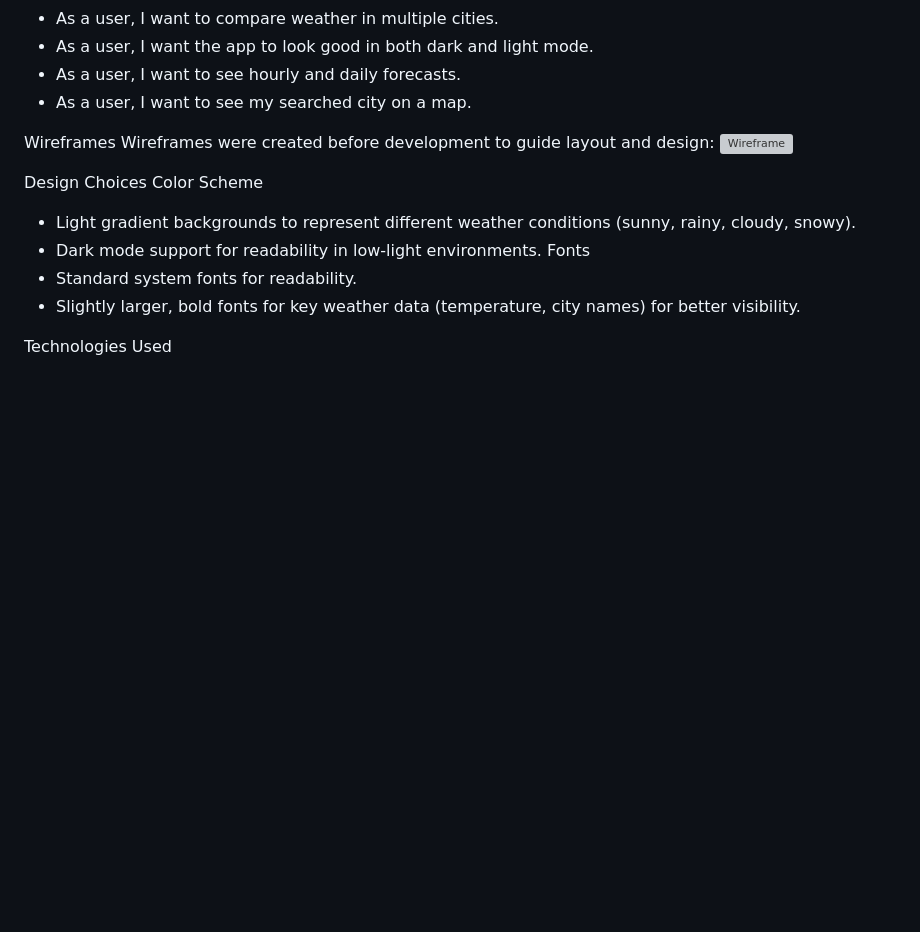
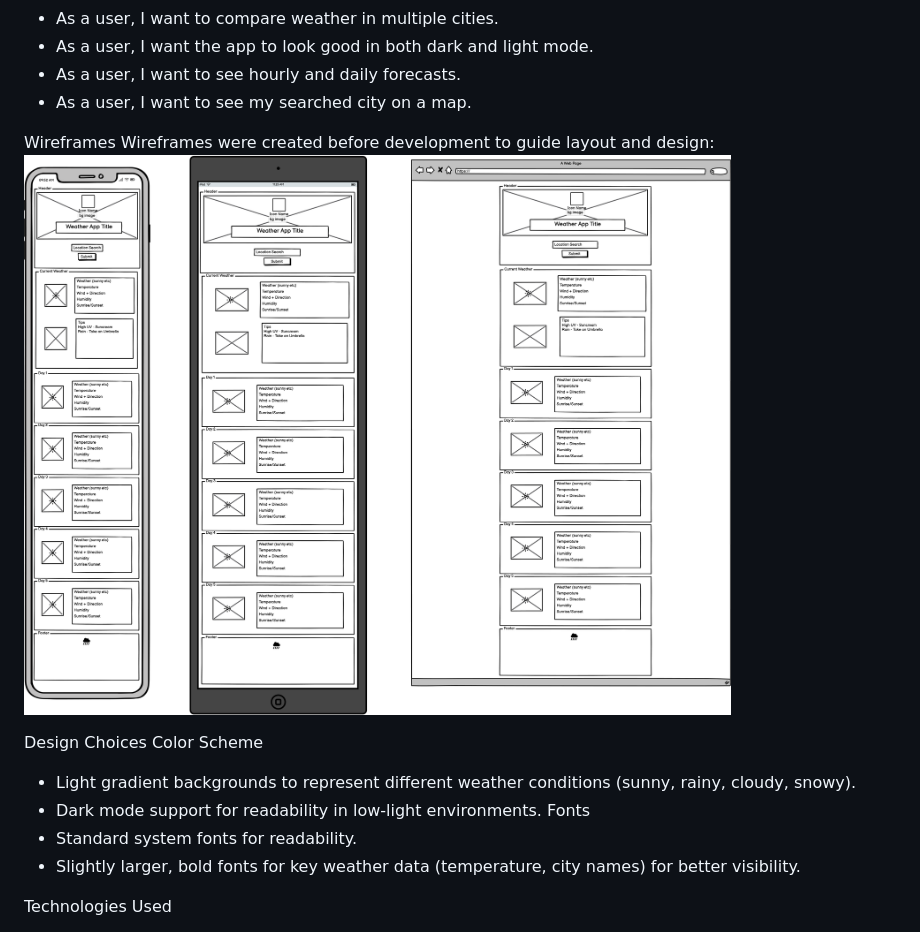
Before and after one commit to CXBeale/weather-app, a Markdown page: README.md, the part around the change. GitHub-like rendering; blank space fills up the shorter version; grey boxes are pictures that could not be loaded.

Commit message:
correct wireframe link in readme

```diff
--- a/README.md
+++ b/README.md
@@ -43,7 +43,7 @@ User Stories
 
 Wireframes
 Wireframes were created before development to guide layout and design:
-![Wireframe](assets/images/wireframe.png)
+![Wireframe](assets/images/wireframes.png)
 
 Design Choices
 Color Scheme
```
